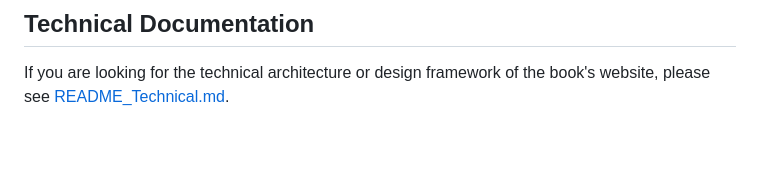
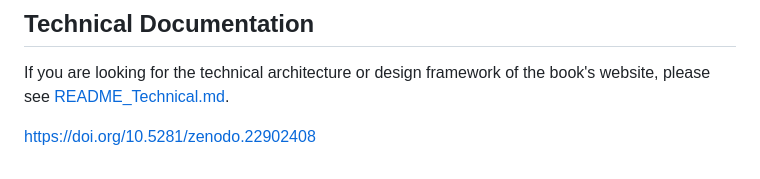
Before and after one commit to essenceofinsrana/essenceofinsrana.github.io, a Markdown page: README.md, the part around the change. Rendered like a GitHub page; blank space fills up the shorter version.

```diff
--- a/README.md
+++ b/README.md
@@ -57,3 +57,5 @@ The documentation, metadata, and web layouts in this repository are licensed und
 
 ## Technical Documentation
 If you are looking for the technical architecture or design framework of the book's website, please see [README_Technical.md](https://github.com/essenceofinsrana/essenceofinsrana.github.io/blob/main/README_Technical.md).
+
+https://doi.org/10.5281/zenodo.22902408
```
